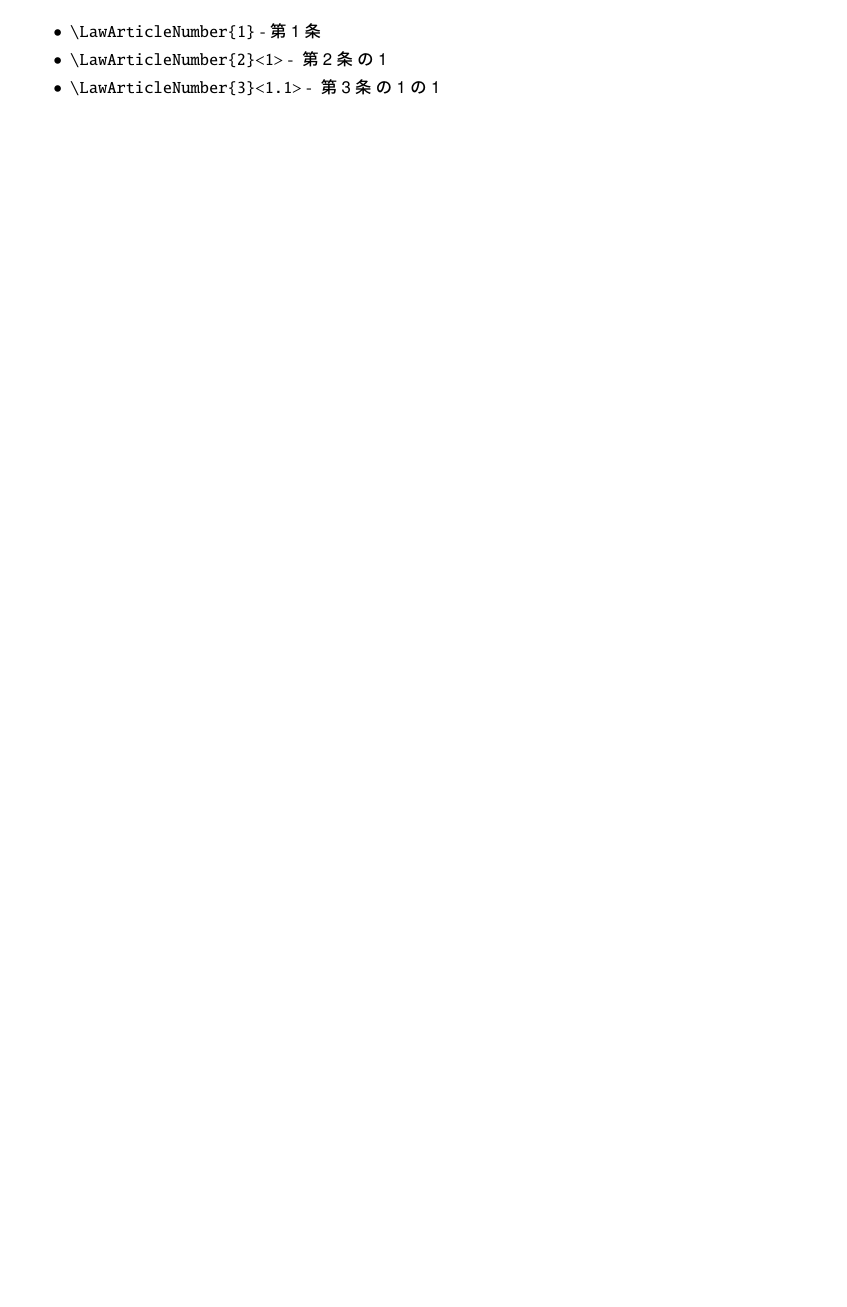
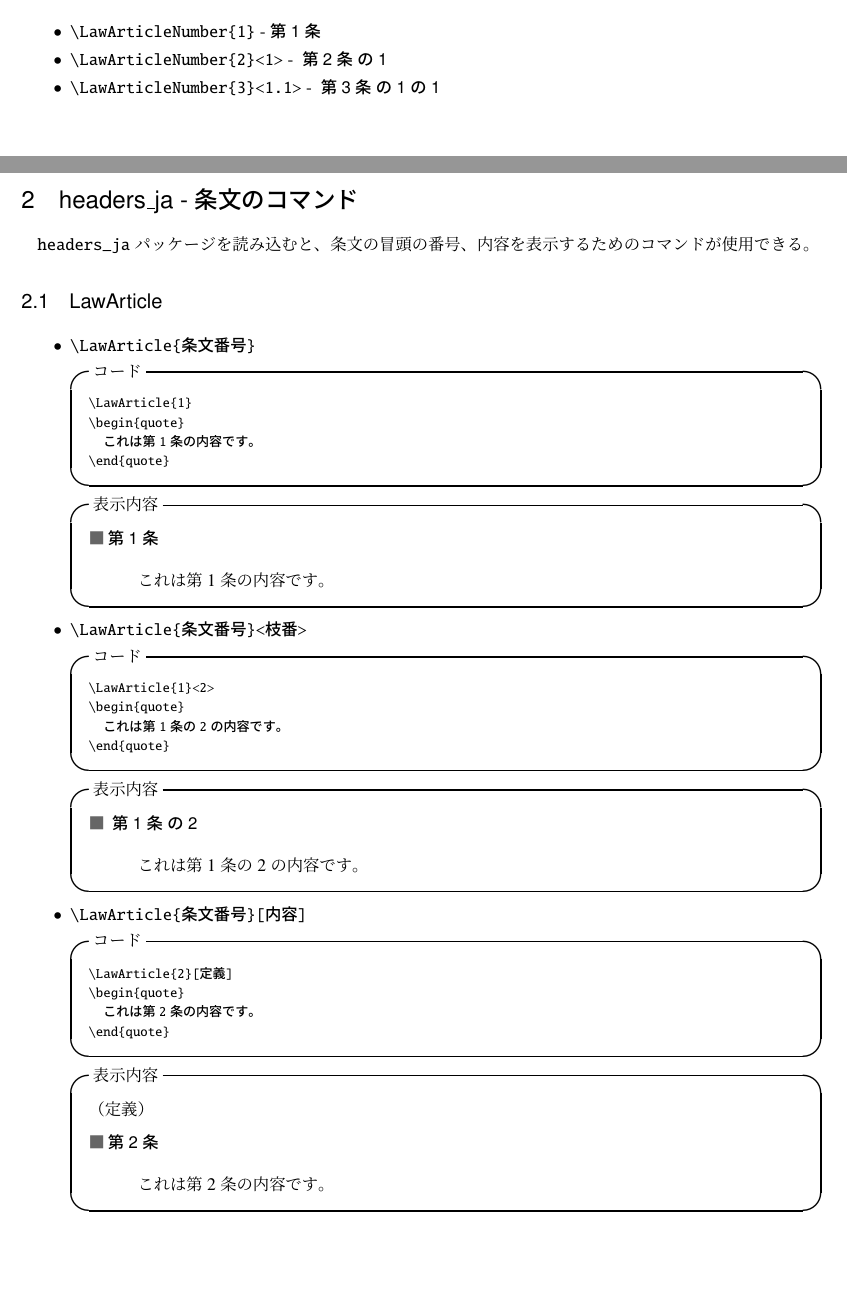
Before and after one commit to nard-tech/nard-tex-law-package, a LaTeX document (README.tex): part of the page before the commit and two parts of pages 1 and 2 of 5 after it, the two joined at a grey line, cut so that both start at the same text, the shorter picture padded with empty space. The pictures show the PDF file README.pdf that the author committed with the source.

Commit message:
update README

```diff
--- a/README.tex
+++ b/README.tex
@@ -26,3 +28,137 @@
     \item \verb|\LawArticleNumber{2}<1>| - \LawArticleNumber{2}<1>
     \item \verb|\LawArticleNumber{3}<1.1>| - \LawArticleNumber{3}<1.1>
   \end{itemize}
+
+  \newpage
+
+  \section{headers\_ja - 条文のコマンド}
+
+  \verb|headers_ja| パッケージを読み込むと、
+  条文の冒頭の番号、内容を表示するためのコマンドが使用できる。
+
+  \subsection{LawArticle}
+
+  \begin{itemize}
+    \item \verb|\LawArticle{条文番号}|
+      \begin{itembox}[l]{コード}
+        {\footnotesize\begin{verbatim}
+\LawArticle{1}
+\begin{quote}
+  これは第1条の内容です。
+\end{quote}\end{verbatim}}
+      \end{itembox}
+      \begin{itembox}[l]{表示内容}
+        \LawArticle{1}
+        \begin{quote}
+          これは第1条の内容です。
+        \end{quote}
+      \end{itembox}
+    \item \verb|\LawArticle{条文番号}<枝番>|
+      \begin{itembox}[l]{コード}
+        {\footnotesize\begin{verbatim}
+\LawArticle{1}<2>
+\begin{quote}
+  これは第1条の2の内容です。
+\end{quote}\end{verbatim}}
+      \end{itembox}
+      \begin{itembox}[l]{表示内容}
+        \LawArticle{1}<2>
+        \begin{quote}
+          これは第1条の2の内容です。
+        \end{quote}
+      \end{itembox}
+    \item \verb|\LawArticle{条文番号}[内容]|
+      \begin{itembox}[l]{コード}
+        {\footnotesize\begin{verbatim}
+\LawArticle{2}[定義]
+\begin{quote}
+  これは第2条の内容です。
+\end{quote}\end{verbatim}}
+      \end{itembox}
+      \begin{itembox}[l]{表示内容}
+        \LawArticle{2}[定義]
+        \begin{quote}
+          これは第2条の内容です。
+        \end{quote}
+      \end{itembox}
+    %
+    \newpage
+    %
+    \item \verb|\LawArticle{条文番号}<枝番>[内容]|
+      \begin{itembox}[l]{コード}
+        {\footnotesize\begin{verbatim}
+\LawArticle{2}<2>[定義]
+\begin{quote}
+  これは第2条の2の内容です。
+\end{quote}\end{verbatim}}
+      \end{itembox}
+      \begin{itembox}[l]{表示内容}
+        \LawArticle{2}<2>[定義]
+        \begin{quote}
+          これは第2条の2の内容です。
+        \end{quote}
+      \end{itembox}
+    %
+  \end{itemize}
+
+  \subsection{DeletedLawArticle}
+
+  \begin{itemize}
+    \item \verb|\DeletedLawArticle{条文番号}|
+      \begin{itembox}[l]{コード}
+        {\footnotesize\begin{verbatim}
+\DeletedLawArticle{3}
+\begin{quote}
+  削除
+\end{quote}\end{verbatim}}
+      \end{itembox}
+      \begin{itembox}[l]{表示内容}
+        \DeletedLawArticle{3}
+        \begin{quote}
+          削除
+        \end{quote}
+      \end{itembox}
+    \item \verb|\DeletedLawArticle{条文番号}<枝番>|
+      \begin{itembox}[l]{コード}
+        {\footnotesize\begin{verbatim}
+\DeletedLawArticle{3}<2>
+\begin{quote}
+  削除
+\end{quote}\end{verbatim}}
+      \end{itembox}
+      \begin{itembox}[l]{表示内容}
+        \DeletedLawArticle{3}<2>
+        \begin{quote}
+          削除
+        \end{quote}
+      \end{itembox}
+    %
+    \newpage
+    %
+    \item \verb|\DeletedLawArticle{条文番号}[内容]|
+      \begin{itembox}[l]{コード}
+        {\footnotesize\begin{verbatim}
+\DeletedLawArticle{4}[定義]
+\begin{quote}
+  削除
+\end{quote}\end{verbatim}}
+      \end{itembox}
+      \begin{itembox}[l]{表示内容}
+        \LawArticle{4}[定義]
+        \begin{quote}
+          削除
+        \end{quote}
+      \end{itembox}
+    \item \verb|\LawArticle{条文番号}<枝番>[内容]|
+      \begin{itembox}[l]{コード}
+        {\footnotesize\begin{verbatim}
+\LawArticle{4}<2>[定義]
+\begin{quote}
+  削除
+\end{quote}\end{verbatim}}
+      \end{itembox}
+      \begin{itembox}[l]{表示内容}
+        \LawArticle{4}<2>[定義]
+        \begin{quote}
+          削除
+        \end{quote}
@@ -29 +173,48 @@
+  \begin{itemize}
+    \item \verb|\LawParagraph{項番号}|
+      \begin{itembox}[l]{コード}
+        {\footnotesize\begin{verbatim}
+\LawArticle{5}[定義]
+\begin{quote}
+  これは第5条の内容です。
+  \LawParagraph{2}
+  \begin{quote}
+    これは第5条第2項の内容です。
+  \end{quote}
+\end{quote}\end{verbatim}}
+      \end{itembox}
+      \begin{itembox}[l]{表示内容}
+        \LawArticle{5}[定義]
+        \begin{quote}
+          これは第5条の内容です。
+          \LawParagraph{2}
+          \begin{quote}
+            これは第5条第2項の内容です。
+          \end{quote}
+        \end{quote}
+      \end{itembox}
+    %
+  \end{itemize}
+
+  \subsection{LawSubsection}
+
+  \begin{itemize}
+    \item \verb|\LawSubsection{款番号}{内容}|
+      \begin{itembox}[l]{コード}
+        {\footnotesize\begin{verbatim}
+\LawSubsection{6}{款の内容}
+\LawArticle{100}[総則]
+\begin{quote}
+  これは第100条の内容です。
+\end{quote}\end{verbatim}}
+      \end{itembox}
+      \begin{itembox}[l]{表示内容}
+        \LawSubsection{6}{款の内容}
+        \LawArticle{100}[総則]
+        \begin{quote}
+          これは第100条の内容です。
+        \end{quote}
+      \end{itembox}
+    %
+  \end{itemize}
 \end{document}
```
Also changed, not shown: README.pdf, README.tex (10 more changed lines).
